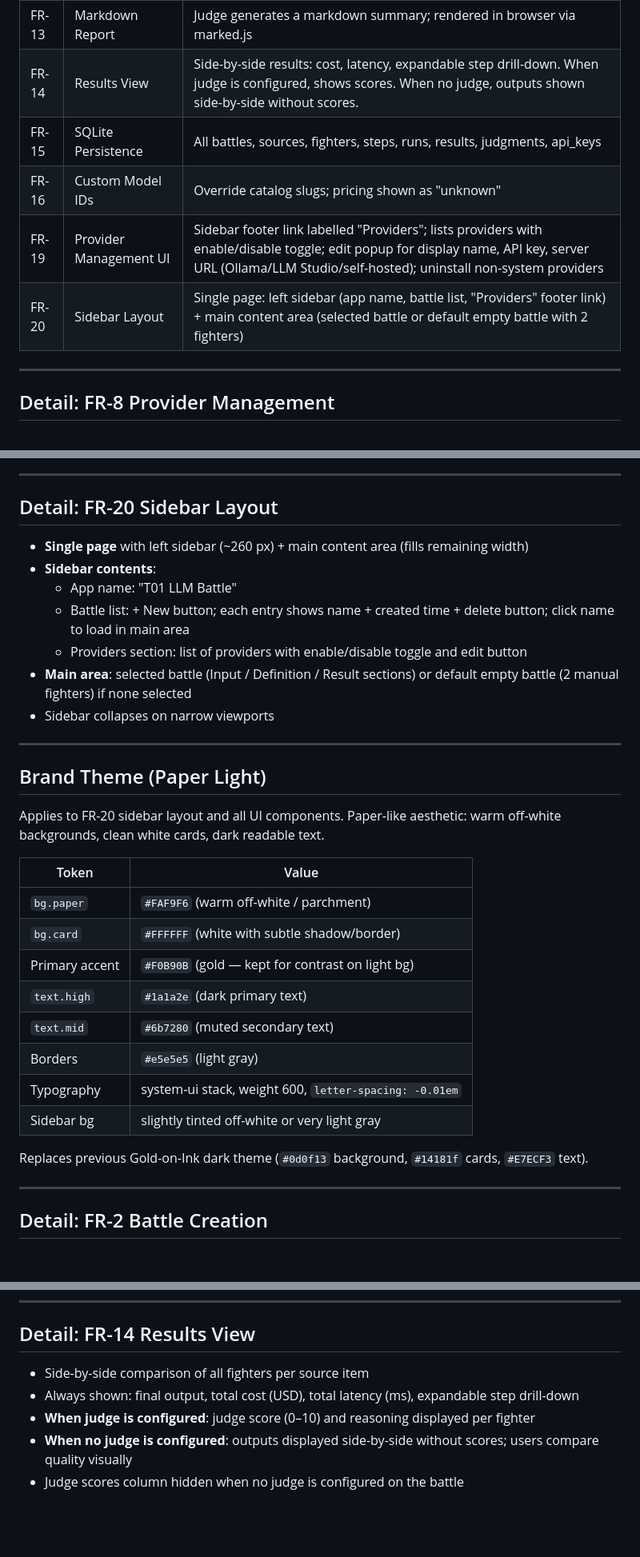
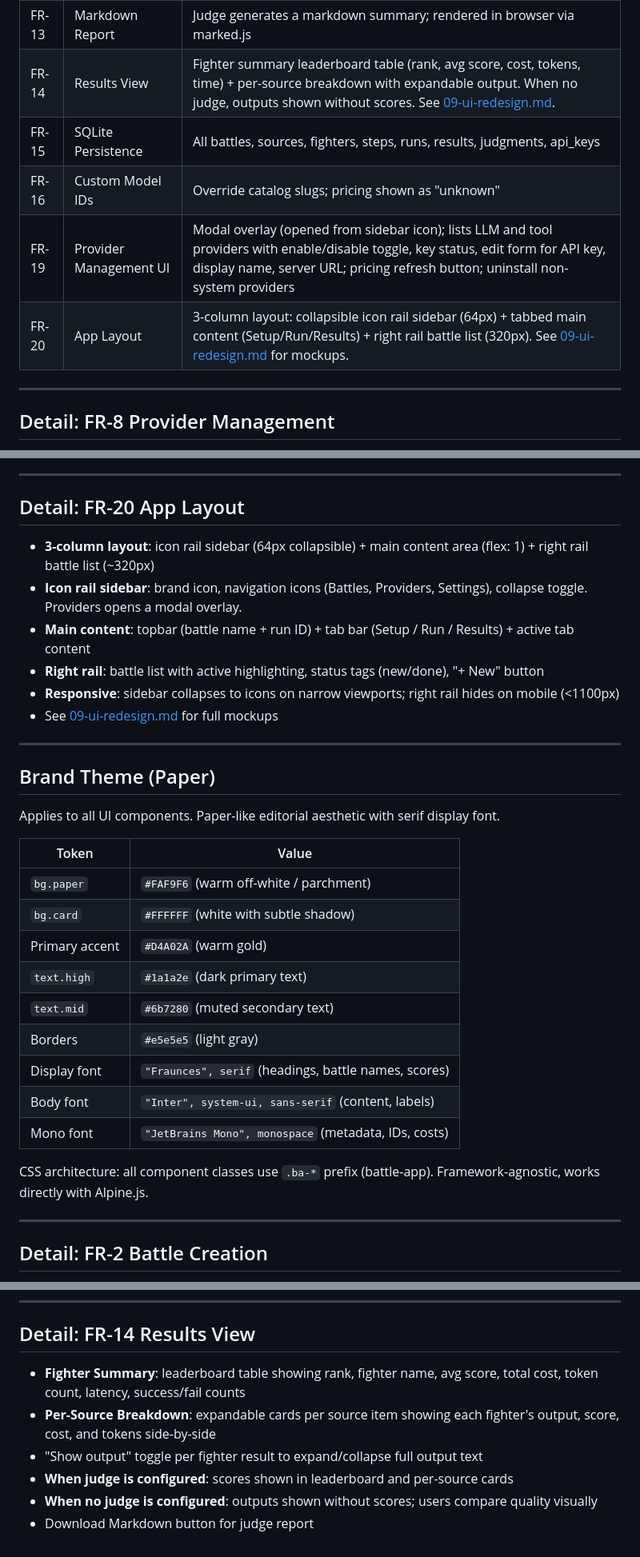
Before and after one commit to t01buddy/t01-llm-battle, a Markdown page: prd/03-functional-requirements.md, 3 parts joined by grey strips. Shown at 80% size. Drawn GitHub-style; blank space fills up the shorter version.

```diff
--- a/prd/03-functional-requirements.md
+++ b/prd/03-functional-requirements.md
@@ -17,11 +17,11 @@
 | FR-11 | Live Run View | Polling UI; step-level status per fighter per source item |
 | FR-12 | LLM-as-Judge | Optional. When configured, scores final step output per fighter per source (0–10 + reasoning). When not configured, run completes without scoring. |
 | FR-13 | Markdown Report | Judge generates a markdown summary; rendered in browser via marked.js |
-| FR-14 | Results View | Side-by-side results: cost, latency, expandable step drill-down. When judge is configured, shows scores. When no judge, outputs shown side-by-side without scores. |
+| FR-14 | Results View | Fighter summary leaderboard table (rank, avg score, cost, tokens, time) + per-source breakdown with expandable output. When no judge, outputs shown without scores. See [09-ui-redesign.md](./09-ui-redesign.md). |
 | FR-15 | SQLite Persistence | All battles, sources, fighters, steps, runs, results, judgments, api_keys |
 | FR-16 | Custom Model IDs | Override catalog slugs; pricing shown as "unknown" |
-| FR-19 | Provider Management UI | Sidebar footer link labelled "Providers"; lists providers with enable/disable toggle; edit popup for display name, API key, server URL (Ollama/LLM Studio/self-hosted); uninstall non-system providers |
-| FR-20 | Sidebar Layout | Single page: left sidebar (app name, battle list, "Providers" footer link) + main content area (selected battle or default empty battle with 2 fighters) |
+| FR-19 | Provider Management UI | Modal overlay (opened from sidebar icon); lists LLM and tool providers with enable/disable toggle, key status, edit form for API key, display name, server URL; pricing refresh button; uninstall non-system providers |
+| FR-20 | App Layout | 3-column layout: collapsible icon rail sidebar (64px) + tabbed main content (Setup/Run/Results) + right rail battle list (320px). See [09-ui-redesign.md](./09-ui-redesign.md) for mockups. |
 
 ---
 
@@ -44,34 +44,34 @@
 
 ---
 
-## Detail: FR-20 Sidebar Layout
+## Detail: FR-20 App Layout
 
-- **Single page** with left sidebar (~260 px) + main content area (fills remaining width)
-- **Sidebar contents**:
-  - App name: "T01 LLM Battle"
-  - Battle list: + New button; each entry shows name + created time + delete button; click name to load in main area
-  - Providers section: list of providers with enable/disable toggle and edit button
-- **Main area**: selected battle (Input / Definition / Result sections) or default empty battle (2 manual fighters) if none selected
-- Sidebar collapses on narrow viewports
+- **3-column layout**: icon rail sidebar (64px collapsible) + main content area (flex: 1) + right rail battle list (~320px)
+- **Icon rail sidebar**: brand icon, navigation icons (Battles, Providers, Settings), collapse toggle. Providers opens a modal overlay.
+- **Main content**: topbar (battle name + run ID) + tab bar (Setup / Run / Results) + active tab content
+- **Right rail**: battle list with active highlighting, status tags (new/done), "+ New" button
+- **Responsive**: sidebar collapses to icons on narrow viewports; right rail hides on mobile (<1100px)
+- See [09-ui-redesign.md](./09-ui-redesign.md) for full mockups
 
 ---
 
-## Brand Theme (Paper Light)
+## Brand Theme (Paper)
 
-Applies to FR-20 sidebar layout and all UI components. Paper-like aesthetic: warm off-white backgrounds, clean white cards, dark readable text.
+Applies to all UI components. Paper-like editorial aesthetic with serif display font.
 
 | Token | Value |
 |-------|-------|
 | `bg.paper` | `#FAF9F6` (warm off-white / parchment) |
-| `bg.card` | `#FFFFFF` (white with subtle shadow/border) |
-| Primary accent | `#F0B90B` (gold — kept for contrast on light bg) |
+| `bg.card` | `#FFFFFF` (white with subtle shadow) |
+| Primary accent | `#D4A02A` (warm gold) |
 | `text.high` | `#1a1a2e` (dark primary text) |
 | `text.mid` | `#6b7280` (muted secondary text) |
 | Borders | `#e5e5e5` (light gray) |
-| Typography | system-ui stack, weight 600, `letter-spacing: -0.01em` |
-| Sidebar bg | slightly tinted off-white or very light gray |
+| Display font | `"Fraunces", serif` (headings, battle names, scores) |
+| Body font | `"Inter", system-ui, sans-serif` (content, labels) |
+| Mono font | `"JetBrains Mono", monospace` (metadata, IDs, costs) |
 
-Replaces previous Gold-on-Ink dark theme (`#0d0f13` background, `#14181f` cards, `#E7ECF3` text).
+CSS architecture: all component classes use `.ba-*` prefix (battle-app). Framework-agnostic, works directly with Alpine.js.
 
 ---
 
@@ -177,8 +177,9 @@ Unknown keys are passed through to the provider as-is — forward-compatible wit
 
 ## Detail: FR-14 Results View
 
-- Side-by-side comparison of all fighters per source item
-- Always shown: final output, total cost (USD), total latency (ms), expandable step drill-down
-- **When judge is configured**: judge score (0–10) and reasoning displayed per fighter
-- **When no judge is configured**: outputs displayed side-by-side without scores; users compare quality visually
-- Judge scores column hidden when no judge is configured on the battle
+- **Fighter Summary**: leaderboard table showing rank, fighter name, avg score, total cost, token count, latency, success/fail counts
+- **Per-Source Breakdown**: expandable cards per source item showing each fighter's output, score, cost, and tokens side-by-side
+- "Show output" toggle per fighter result to expand/collapse full output text
+- **When judge is configured**: scores shown in leaderboard and per-source cards
+- **When no judge is configured**: outputs shown without scores; users compare quality visually
+- Download Markdown button for judge report
```
Also changed, not shown: prd/01-prd.md (+1 -0 lines), prd/09-ui-redesign.md (added, +299 -0 lines).
